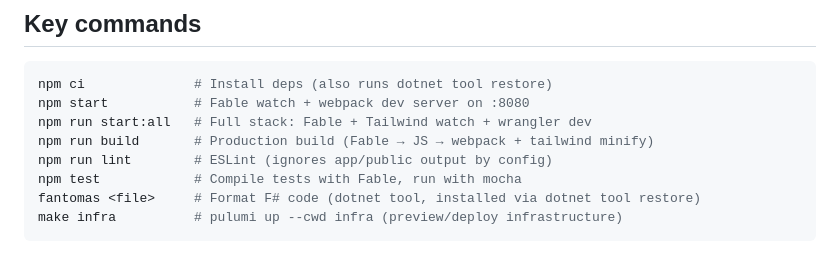
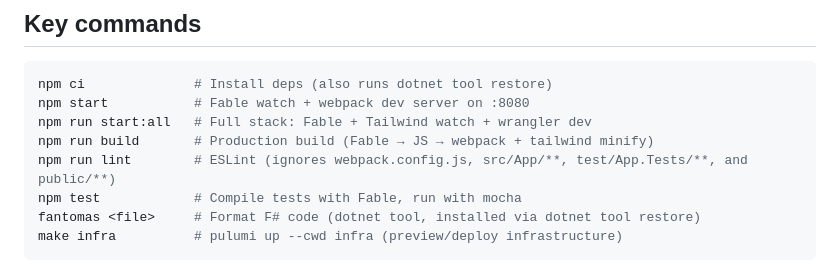
Before and after one commit to UnstoppableMango/unstoppablemango.io, a Markdown page: .github/copilot-instructions.md, the part around the change. Drawn GitHub-style.

Commit message:
Clarify lint ignore note
Co-authored-by: UnstoppableMango <20211602+UnstoppableMango@users.noreply.github.com>

```diff
--- a/.github/copilot-instructions.md
+++ b/.github/copilot-instructions.md
@@ -22,7 +22,7 @@ npm ci              # Install deps (also runs dotnet tool restore)
 npm start           # Fable watch + webpack dev server on :8080
 npm run start:all   # Full stack: Fable + Tailwind watch + wrangler dev
 npm run build       # Production build (Fable → JS → webpack + tailwind minify)
-npm run lint        # ESLint (ignores app/public output by config)
+npm run lint        # ESLint (ignores webpack.config.js, src/App/**, test/App.Tests/**, and public/**)
 npm test            # Compile tests with Fable, run with mocha
 fantomas <file>     # Format F# code (dotnet tool, installed via dotnet tool restore)
 make infra          # pulumi up --cwd infra (preview/deploy infrastructure)
```
